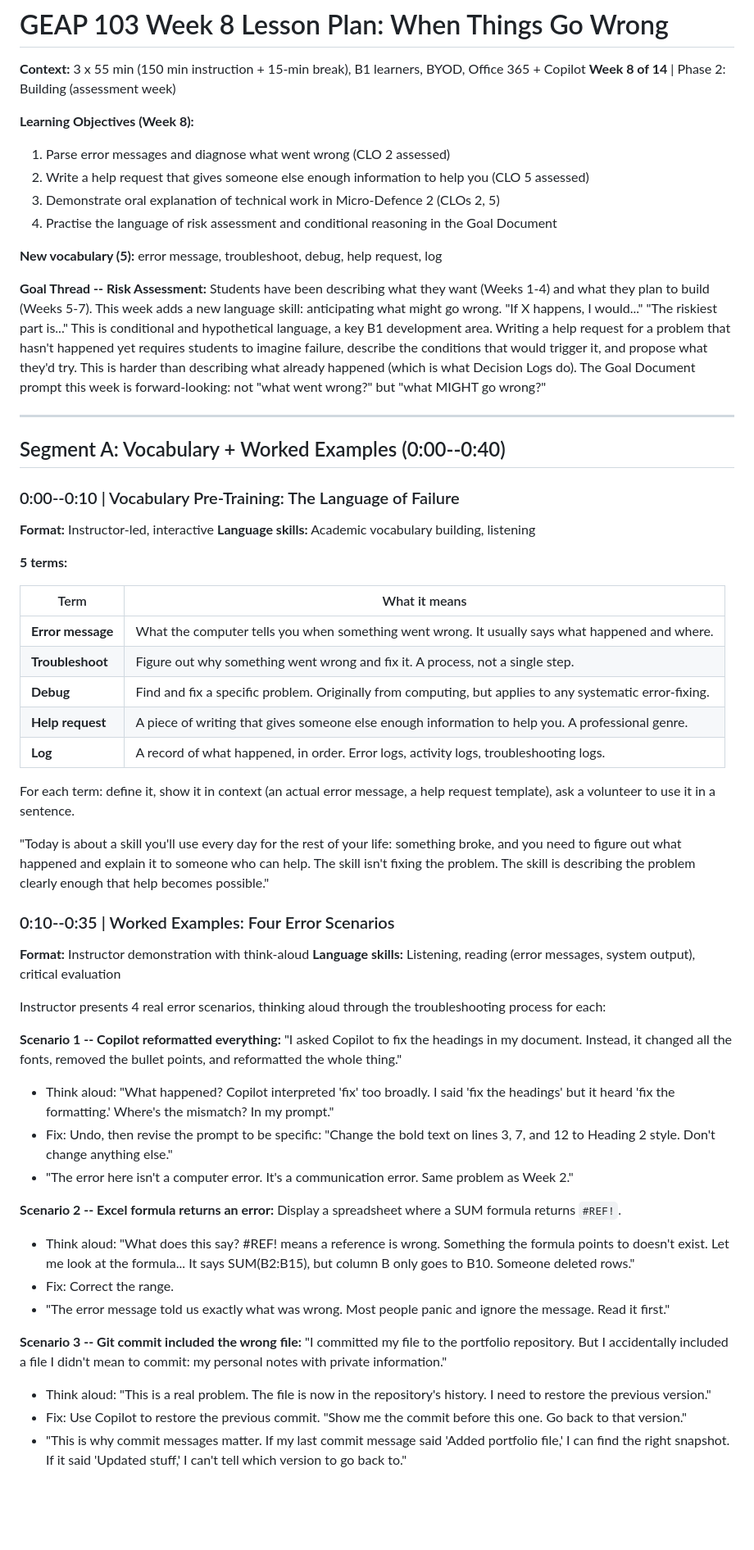
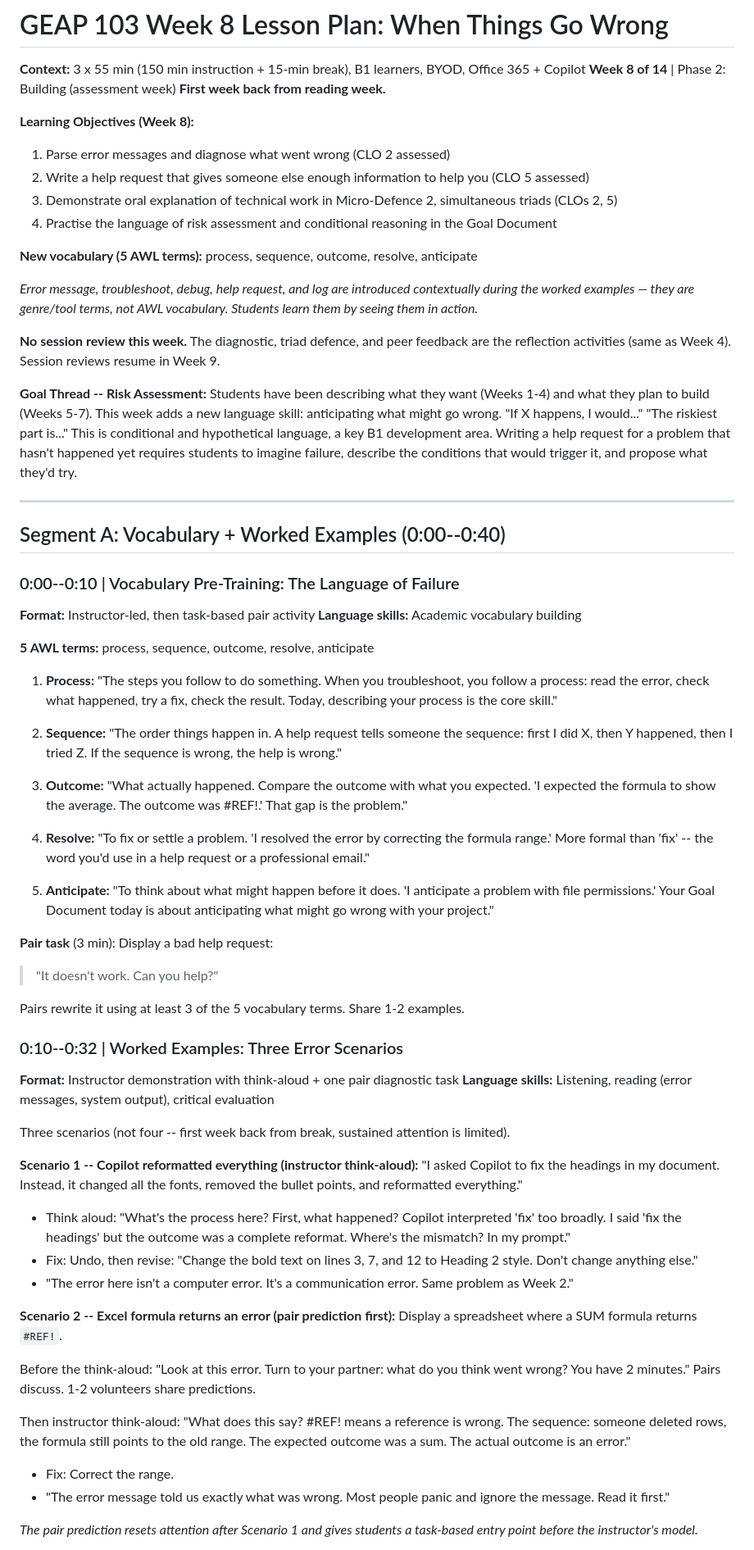
Before and after one commit to BrettRey/geap-103, a Markdown page: lesson-plans/week-08.md, the part around one of its changes. Shown at 82% size. GitHub-like rendering; blank space fills up the shorter version.

```diff
--- a/lesson-plans/week-08.md
+++ b/lesson-plans/week-08.md
@@ -2,61 +2,69 @@
 
 **Context:** 3 x 55 min (150 min instruction + 15-min break), B1 learners, BYOD, Office 365 + Copilot
 **Week 8 of 14** | Phase 2: Building (assessment week)
+**First week back from reading week.**
 
 **Learning Objectives (Week 8):**
 1. Parse error messages and diagnose what went wrong (CLO 2 assessed)
 2. Write a help request that gives someone else enough information to help you (CLO 5 assessed)
-3. Demonstrate oral explanation of technical work in Micro-Defence 2 (CLOs 2, 5)
+3. Demonstrate oral explanation of technical work in Micro-Defence 2, simultaneous triads (CLOs 2, 5)
 4. Practise the language of risk assessment and conditional reasoning in the Goal Document
 
-**New vocabulary (5):** error message, troubleshoot, debug, help request, log
+**New vocabulary (5 AWL terms):** process, sequence, outcome, resolve, anticipate
+
+*Error message, troubleshoot, debug, help request, and log are introduced contextually during the worked examples — they are genre/tool terms, not AWL vocabulary. Students learn them by seeing them in action.*
+
+**No session review this week.** The diagnostic, triad defence, and peer feedback are the reflection activities (same as Week 4). Session reviews resume in Week 9.
 
 **Goal Thread -- Risk Assessment:**
-Students have been describing what they want (Weeks 1-4) and what they plan to build (Weeks 5-7). This week adds a new language skill: anticipating what might go wrong. "If X happens, I would..." "The riskiest part is..." This is conditional and hypothetical language, a key B1 development area. Writing a help request for a problem that hasn't happened yet requires students to imagine failure, describe the conditions that would trigger it, and propose what they'd try. This is harder than describing what already happened (which is what Decision Logs do). The Goal Document prompt this week is forward-looking: not "what went wrong?" but "what MIGHT go wrong?"
+Students have been describing what they want (Weeks 1-4) and what they plan to build (Weeks 5-7). This week adds a new language skill: anticipating what might go wrong. "If X happens, I would..." "The riskiest part is..." This is conditional and hypothetical language, a key B1 development area. Writing a help request for a problem that hasn't happened yet requires students to imagine failure, describe the conditions that would trigger it, and propose what they'd try.
 
 ---
 
 ## Segment A: Vocabulary + Worked Examples (0:00--0:40)
 
 ### 0:00--0:10 | Vocabulary Pre-Training: The Language of Failure
-**Format:** Instructor-led, interactive
-**Language skills:** Academic vocabulary building, listening
+**Format:** Instructor-led, then task-based pair activity
+**Language skills:** Academic vocabulary building
 
-**5 terms:**
+**5 AWL terms:** process, sequence, outcome, resolve, anticipate
 
-| Term | What it means |
-|------|--------------|
-| **Error message** | What the computer tells you when something went wrong. It usually says what happened and where. |
-| **Troubleshoot** | Figure out why something went wrong and fix it. A process, not a single step. |
-| **Debug** | Find and fix a specific problem. Originally from computing, but applies to any systematic error-fixing. |
-| **Help request** | A piece of writing that gives someone else enough information to help you. A professional genre. |
-| **Log** | A record of what happened, in order. Error logs, activity logs, troubleshooting logs. |
+1. **Process:** "The steps you follow to do something. When you troubleshoot, you follow a process: read the error, check what happened, try a fix, check the result. Today, describing your process is the core skill."
 
-For each term: define it, show it in context (an actual error message, a help request template), ask a volunteer to use it in a sentence.
+2. **Sequence:** "The order things happen in. A help request tells someone the sequence: first I did X, then Y happened, then I tried Z. If the sequence is wrong, the help is wrong."
 
-"Today is about a skill you'll use every day for the rest of your life: something broke, and you need to figure out what happened and explain it to someone who can help. The skill isn't fixing the problem. The skill is describing the problem clearly enough that help becomes possible."
+3. **Outcome:** "What actually happened. Compare the outcome with what you expected. 'I expected the formula to show the average. The outcome was #REF!.' That gap is the problem."
 
-### 0:10--0:35 | Worked Examples: Four Error Scenarios
-**Format:** Instructor demonstration with think-aloud
+4. **Resolve:** "To fix or settle a problem. 'I resolved the error by correcting the formula range.' More formal than 'fix' -- the word you'd use in a help request or a professional email."
+
+5. **Anticipate:** "To think about what might happen before it does. 'I anticipate a problem with file permissions.' Your Goal Document today is about anticipating what might go wrong with your project."
+
+**Pair task** (3 min): Display a bad help request:
+
+> "It doesn't work. Can you help?"
+
+Pairs rewrite it using at least 3 of the 5 vocabulary terms. Share 1-2 examples.
+
+### 0:10--0:32 | Worked Examples: Three Error Scenarios
+**Format:** Instructor demonstration with think-aloud + one pair diagnostic task
 **Language skills:** Listening, reading (error messages, system output), critical evaluation
 
-Instructor presents 4 real error scenarios, thinking aloud through the troubleshooting process for each:
+Three scenarios (not four -- first week back from break, sustained attention is limited).
 
-**Scenario 1 -- Copilot reformatted everything:**
-"I asked Copilot to fix the headings in my document. Instead, it changed all the fonts, removed the bullet points, and reformatted the whole thing."
-- Think aloud: "What happened? Copilot interpreted 'fix' too broadly. I said 'fix the headings' but it heard 'fix the formatting.' Where's the mismatch? In my prompt."
-- Fix: Undo, then revise the prompt to be specific: "Change the bold text on lines 3, 7, and 12 to Heading 2 style. Don't change anything else."
+**Scenario 1 -- Copilot reformatted everything (instructor think-aloud):**
+"I asked Copilot to fix the headings in my document. Instead, it changed all the fonts, removed the bullet points, and reformatted everything."
+- Think aloud: "What's the process here? First, what happened? Copilot interpreted 'fix' too broadly. I said 'fix the headings' but the outcome was a complete reformat. Where's the mismatch? In my prompt."
+- Fix: Undo, then revise: "Change the bold text on lines 3, 7, and 12 to Heading 2 style. Don't change anything else."
 - "The error here isn't a computer error. It's a communication error. Same problem as Week 2."
 
-**Scenario 2 -- Excel formula returns an error:**
+**Scenario 2 -- Excel formula returns an error (pair prediction first):**
 Display a spreadsheet where a SUM formula returns `#REF!`.
-- Think aloud: "What does this say? #REF! means a reference is wrong. Something the formula points to doesn't exist. Let me look at the formula... It says SUM(B2:B15), but column B only goes to B10. Someone deleted rows."
+
+Before the think-aloud: "Look at this error. Turn to your partner: what do you think went wrong? You have 2 minutes." Pairs discuss. 1-2 volunteers share predictions.
+
+Then instructor think-aloud: "What does this say? #REF! means a reference is wrong. The sequence: someone deleted rows, the formula still points to the old range. The expected outcome was a sum. The actual outcome is an error."
 - Fix: Correct the range.
 - "The error message told us exactly what was wrong. Most people panic and ignore the message. Read it first."
 
-**Scenario 3 -- Git commit included the wrong file:**
-"I committed my file to the portfolio repository. But I accidentally included a file I didn't mean to commit: my personal notes with private information."
-- Think aloud: "This is a real problem. The file is now in the repository's history. I need to restore the previous version."
-- Fix: Use Copilot to restore the previous commit. "Show me the commit before this one. Go back to that version."
-- "This is why commit messages matter. If my last commit message said 'Added portfolio file,' I can find the right snapshot. If it said 'Updated stuff,' I can't tell which version to go back to."
+*The pair prediction resets attention after Scenario 1 and gives students a task-based entry point before the instructor's model.*
 
```
Also changed, not shown: other parts of lesson-plans/week-08.md (+138 -97 lines), materials/Week_08_Materials.md (added, +396 -0 lines).
